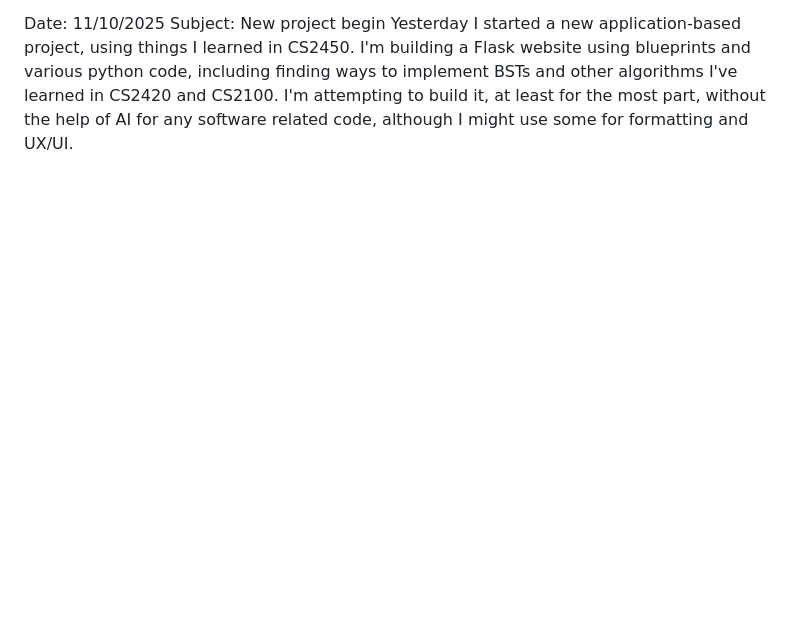
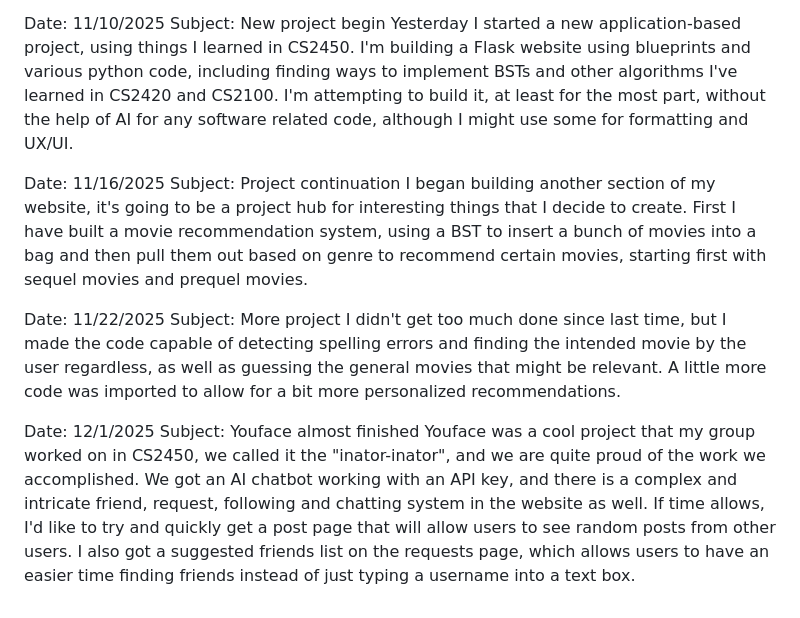
Before and after one commit to Parllaxor/cs2450remote, a Markdown page: journal.md, the part around the change. Rendered like a GitHub page; blank space fills up the shorter version.

Commit message:
Updates to December
Committing the rest of November's updates

```diff
--- a/journal.md
+++ b/journal.md
@@ -45,3 +45,15 @@ I have little to report this week. I have overhauled much of the Youface project
 Date: 11/10/2025
 Subject: New project begin
 Yesterday I started a new application-based project, using things I learned in CS2450. I'm building a Flask website using blueprints and various python code, including finding ways to implement BSTs and other algorithms I've learned in CS2420 and CS2100. I'm attempting to build it, at least for the most part, without the help of AI for any software related code, although I might use some for formatting and UX/UI.
+
+Date: 11/16/2025
+Subject: Project continuation
+I began building another section of my website, it's going to be a project hub for interesting things that I decide to create. First I have built a movie recommendation system, using a BST to insert a bunch of movies into a bag and then pull them out based on genre to recommend certain movies, starting first with sequel movies and prequel movies.
+
+Date: 11/22/2025
+Subject: More project
+I didn't get too much done since last time, but I made the code capable of detecting spelling errors and finding the intended movie by the user regardless, as well as guessing the general movies that might be relevant. A little more code was imported to allow for a bit more personalized recommendations.
+
+Date: 12/1/2025
+Subject: Youface almost finished
+Youface was a cool project that my group worked on in CS2450, we called it the "inator-inator", and we are quite proud of the work we accomplished. We got an AI chatbot working with an API key, and there is a complex and intricate friend, request, following and chatting system in the website as well. If time allows, I'd like to try and quickly get a post page that will allow users to see random posts from other users. I also got a suggested friends list on the requests page, which allows users to have an easier time finding friends instead of just typing a username into a text box.
```
